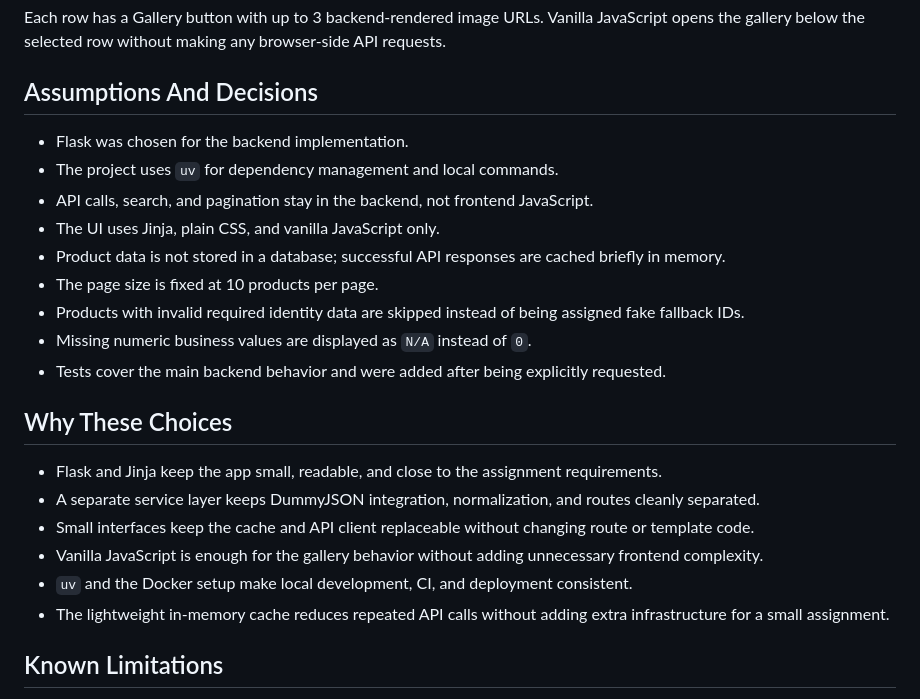
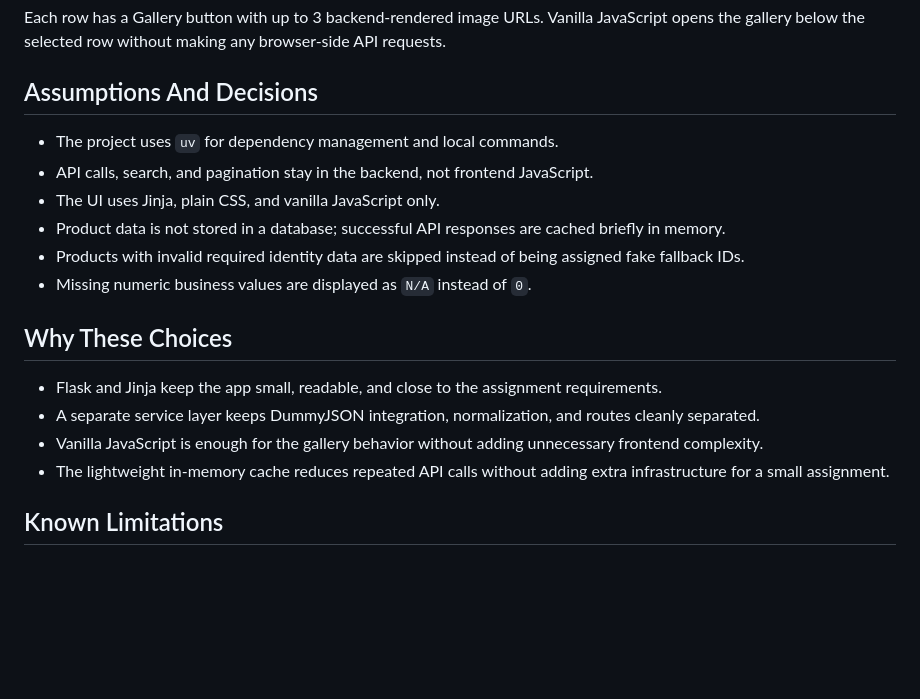
Before and after one commit to woozai/products-api-assignment, a Markdown page: README.md, the part around the change. GitHub-like rendering; blank space fills up the shorter version.

Commit message:
docs: Update assumptions and decisions in README for clarity

```diff
--- a/README.md
+++ b/README.md
@@ -104,23 +104,18 @@ Each row has a Gallery button with up to 3 backend-rendered image URLs. Vanilla
 
 ## Assumptions And Decisions
 
-- Flask was chosen for the backend implementation.
 - The project uses `uv` for dependency management and local commands.
 - API calls, search, and pagination stay in the backend, not frontend JavaScript.
 - The UI uses Jinja, plain CSS, and vanilla JavaScript only.
 - Product data is not stored in a database; successful API responses are cached briefly in memory.
-- The page size is fixed at 10 products per page.
 - Products with invalid required identity data are skipped instead of being assigned fake fallback IDs.
 - Missing numeric business values are displayed as `N/A` instead of `0`.
-- Tests cover the main backend behavior and were added after being explicitly requested.
 
 ## Why These Choices
 
 - Flask and Jinja keep the app small, readable, and close to the assignment requirements.
 - A separate service layer keeps DummyJSON integration, normalization, and routes cleanly separated.
-- Small interfaces keep the cache and API client replaceable without changing route or template code.
 - Vanilla JavaScript is enough for the gallery behavior without adding unnecessary frontend complexity.
-- `uv` and the Docker setup make local development, CI, and deployment consistent.
 - The lightweight in-memory cache reduces repeated API calls without adding extra infrastructure for a small assignment.
 
 ## Known Limitations
```
